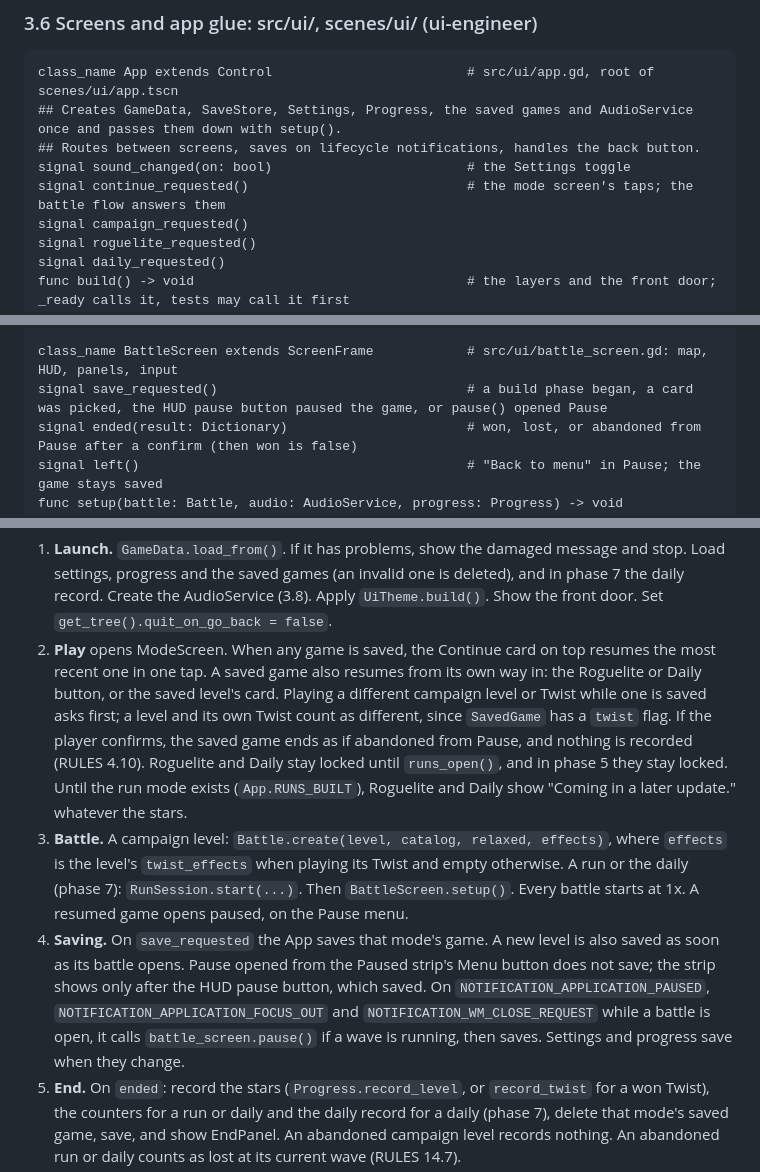
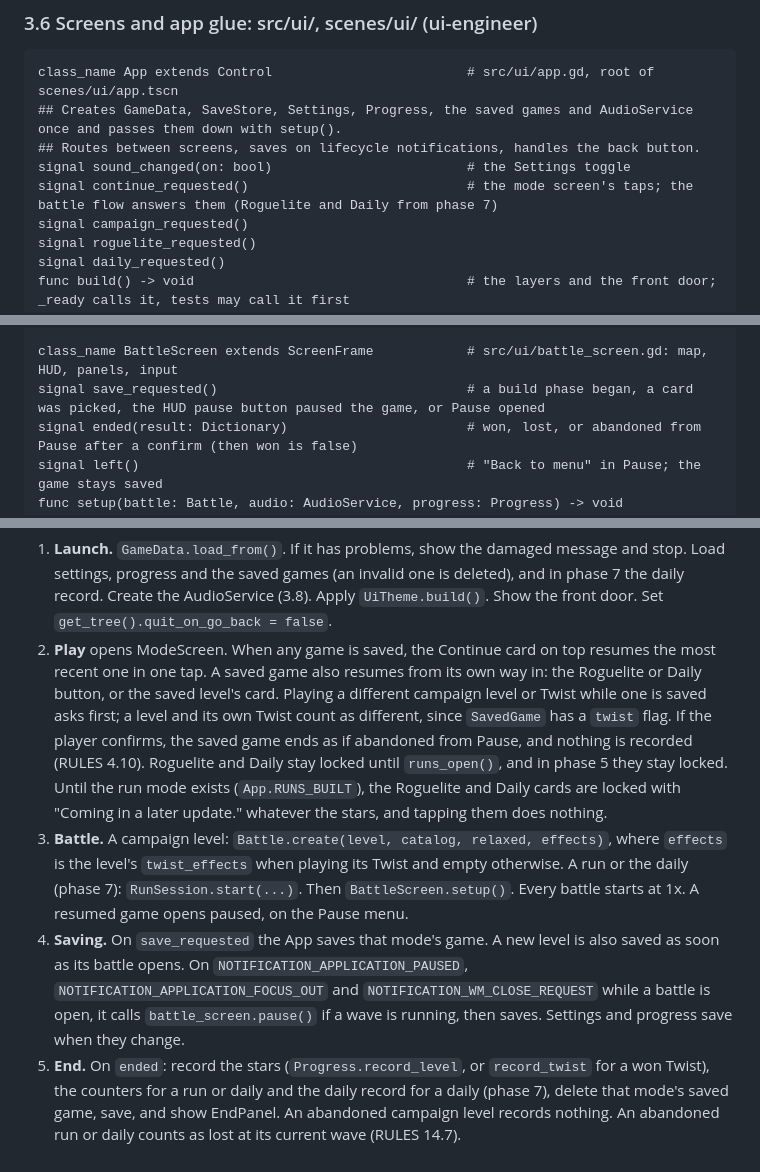
Before and after one commit to bartbasi/forkline, a Markdown page: docs/ARCHITECTURE.md, 3 parts joined by grey strips. Drawn GitHub-style.

Commit message:
Contract: Pause always saves, run cards stay locked until phase 7
Co-Authored-By: Claude Opus 5.5 <noreply@anthropic.com>

```diff
--- a/docs/ARCHITECTURE.md
+++ b/docs/ARCHITECTURE.md
@@ -912,7 +912,7 @@ class_name App extends Control                         # src/ui/app.gd, root of
 ## Creates GameData, SaveStore, Settings, Progress, the saved games and AudioService once and passes them down with setup().
 ## Routes between screens, saves on lifecycle notifications, handles the back button.
 signal sound_changed(on: bool)                         # the Settings toggle
-signal continue_requested()                            # the mode screen's taps; the battle flow answers them
+signal continue_requested()                            # the mode screen's taps; the battle flow answers them (Roguelite and Daily from phase 7)
 signal campaign_requested()
 signal roguelite_requested()
 signal daily_requested()
@@ -949,7 +949,7 @@ func alpha() -> float                                  # 0 to 1: how far between
 func reset() -> void                                   # drops the leftover time
 
 class_name BattleScreen extends ScreenFrame            # src/ui/battle_screen.gd: map, HUD, panels, input
-signal save_requested()                                # a build phase began, a card was picked, the HUD pause button paused the game, or pause() opened Pause
+signal save_requested()                                # a build phase began, a card was picked, the HUD pause button paused the game, or Pause opened
 signal ended(result: Dictionary)                       # won, lost, or abandoned from Pause after a confirm (then won is false)
 signal left()                                          # "Back to menu" in Pause; the game stays saved
 func setup(battle: Battle, audio: AudioService, progress: Progress) -> void
@@ -967,9 +967,9 @@ class_name Links extends RefCounted                    # src/ui/links.gd (sectio
 App flow:
 
 1. **Launch.** `GameData.load_from()`. If it has problems, show the damaged message and stop. Load settings, progress and the saved games (an invalid one is deleted), and in phase 7 the daily record. Create the AudioService (3.8). Apply `UiTheme.build()`. Show the front door. Set `get_tree().quit_on_go_back = false`.
-2. **Play** opens ModeScreen. When any game is saved, the Continue card on top resumes the most recent one in one tap. A saved game also resumes from its own way in: the Roguelite or Daily button, or the saved level's card. Playing a different campaign level or Twist while one is saved asks first; a level and its own Twist count as different, since `SavedGame` has a `twist` flag. If the player confirms, the saved game ends as if abandoned from Pause, and nothing is recorded (RULES 4.10). Roguelite and Daily stay locked until `runs_open()`, and in phase 5 they stay locked. Until the run mode exists (`App.RUNS_BUILT`), Roguelite and Daily show "Coming in a later update." whatever the stars.
+2. **Play** opens ModeScreen. When any game is saved, the Continue card on top resumes the most recent one in one tap. A saved game also resumes from its own way in: the Roguelite or Daily button, or the saved level's card. Playing a different campaign level or Twist while one is saved asks first; a level and its own Twist count as different, since `SavedGame` has a `twist` flag. If the player confirms, the saved game ends as if abandoned from Pause, and nothing is recorded (RULES 4.10). Roguelite and Daily stay locked until `runs_open()`, and in phase 5 they stay locked. Until the run mode exists (`App.RUNS_BUILT`), the Roguelite and Daily cards are locked with "Coming in a later update." whatever the stars, and tapping them does nothing.
 3. **Battle.** A campaign level: `Battle.create(level, catalog, relaxed, effects)`, where `effects` is the level's `twist_effects` when playing its Twist and empty otherwise. A run or the daily (phase 7): `RunSession.start(...)`. Then `BattleScreen.setup()`. Every battle starts at 1x. A resumed game opens paused, on the Pause menu.
-4. **Saving.** On `save_requested` the App saves that mode's game. A new level is also saved as soon as its battle opens. Pause opened from the Paused strip's Menu button does not save; the strip shows only after the HUD pause button, which saved. On `NOTIFICATION_APPLICATION_PAUSED`, `NOTIFICATION_APPLICATION_FOCUS_OUT` and `NOTIFICATION_WM_CLOSE_REQUEST` while a battle is open, it calls `battle_screen.pause()` if a wave is running, then saves. Settings and progress save when they change.
+4. **Saving.** On `save_requested` the App saves that mode's game. A new level is also saved as soon as its battle opens. On `NOTIFICATION_APPLICATION_PAUSED`, `NOTIFICATION_APPLICATION_FOCUS_OUT` and `NOTIFICATION_WM_CLOSE_REQUEST` while a battle is open, it calls `battle_screen.pause()` if a wave is running, then saves. Settings and progress save when they change.
 5. **End.** On `ended`: record the stars (`Progress.record_level`, or `record_twist` for a won Twist), the counters for a run or daily and the daily record for a daily (phase 7), delete that mode's saved game, save, and show EndPanel. An abandoned campaign level records nothing. An abandoned run or daily counts as lost at its current wave (RULES 14.7).
 6. **Back button.** One press does exactly one step. `handle_back()`: close or answer the top modal first (a first sight card closes whole and counts as read), then go back one screen. A page opened from a modal, such as About from Settings, goes back before that modal closes. In a battle, an open build, tower or creature panel closes first, and the next press opens Pause. In the short wait between a battle's end and its end panel, a press shows the panel at once. On the front door or the damaged message, quit; everything is already saved. `handle_back()` returns `&"modal"` for a closed modal, a closed battle panel, Pause opening, or the end panel shown at once. A back press from the go-back notification and one from `ui_cancel` go through one entry that ignores a second press within 150 ms.
 7. **Resize.** The App connects its viewport's `size_changed` and calls `apply_layout(window, safe)` with `Layout.safe_rect()`, which lays out every screen and modal (7.5).
```
Also changed, not shown: other parts of docs/ARCHITECTURE.md (+1 -1 lines).
